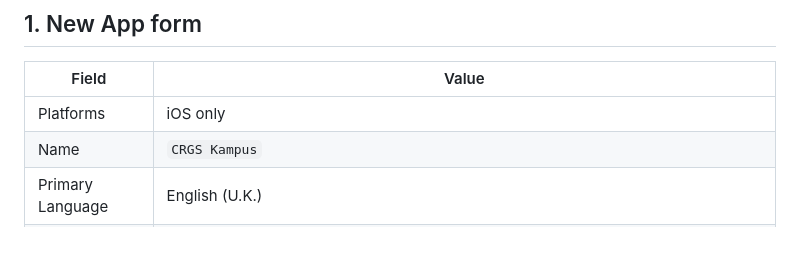
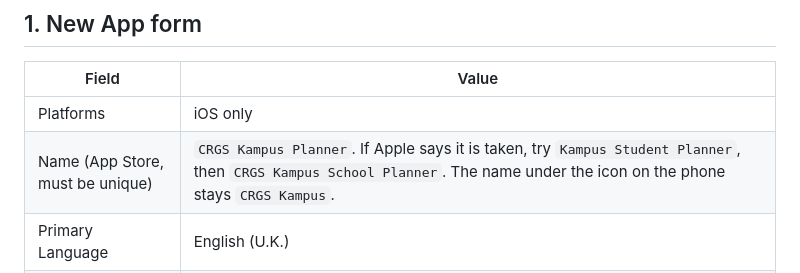
Before and after one commit to Prab187/Aiwire, a Markdown page: crgs_planner/APP_STORE_LISTING.md, the part around the change. Rendered like a GitHub page; blank space fills up the shorter version.

Commit message:
Listing: App Store name must be unique; use CRGS Kampus Planner
Co-Authored-By: Claude Sonnet 5.5 <noreply@anthropic.com>
Claude-Session: https://claude.ai/code/session_01AmBrLcUPcsbb9SQYD6rtPo

```diff
--- a/crgs_planner/APP_STORE_LISTING.md
+++ b/crgs_planner/APP_STORE_LISTING.md
@@ -6,7 +6,7 @@ Work top to bottom. Items marked **you** need your own details.
 | Field | Value |
 |---|---|
 | Platforms | iOS only |
-| Name | `CRGS Kampus` |
+| Name (App Store, must be unique) | `CRGS Kampus Planner`. If Apple says it is taken, try `Kampus Student Planner`, then `CRGS Kampus School Planner`. The name under the icon on the phone stays `CRGS Kampus`. |
 | Primary Language | English (U.K.) |
 | Bundle ID | `com.prabha.crgsstudentplanner` (register it first under Certificates, Identifiers & Profiles > Identifiers > App IDs > App > Explicit) |
 | SKU | `crgsplanner` |
```
